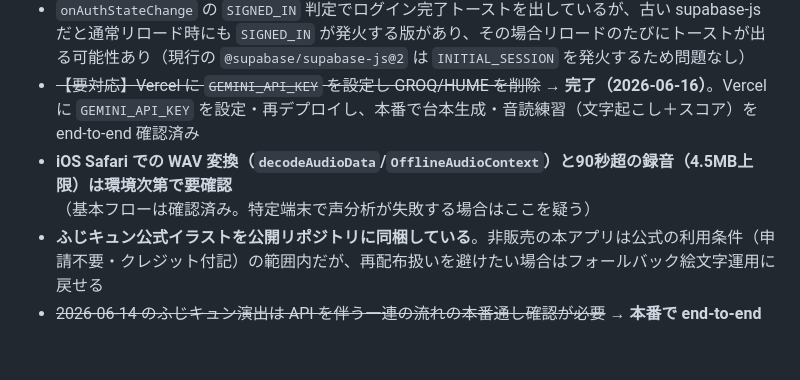
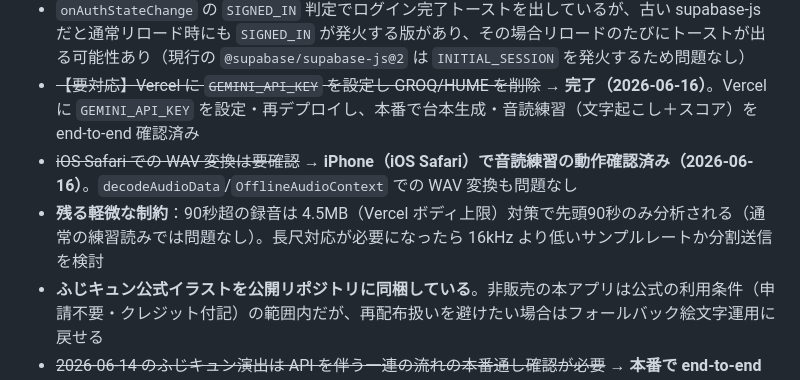
Before and after one commit to uchidakoichi/phoneCallSupport, a Markdown page: CLAUDE.md, the part around the change. Drawn GitHub-style; blank space fills up the shorter version.

Commit message:
Update CLAUDE.md: iPhone(iOS Safari)で音読練習の動作確認済みに更新
Co-Authored-By: Claude Opus 4.8 (1M context) <noreply@anthropic.com>

```diff
--- a/CLAUDE.md
+++ b/CLAUDE.md
@@ -49,7 +49,8 @@
 - **コード認証の実機確認（コード送信→入力→ログイン→同期）はデプロイ後に要確認**。特に iOS ホーム画面アプリ（standalone）で完結するかを確認
 - `onAuthStateChange` の `SIGNED_IN` 判定でログイン完了トーストを出しているが、古い supabase-js だと通常リロード時にも `SIGNED_IN` が発火する版があり、その場合リロードのたびにトーストが出る可能性あり（現行の `@supabase/supabase-js@2` は `INITIAL_SESSION` を発火するため問題なし）
 - ~~【要対応】Vercel に `GEMINI_API_KEY` を設定し GROQ/HUME を削除~~ → **完了（2026-06-16）**。Vercel に `GEMINI_API_KEY` を設定・再デプロイし、本番で台本生成・音読練習（文字起こし＋スコア）を end-to-end 確認済み
-- **iOS Safari での WAV 変換（`decodeAudioData`/`OfflineAudioContext`）と90秒超の録音（4.5MB上限）は環境次第で要確認**（基本フローは確認済み。特定端末で声分析が失敗する場合はここを疑う）
+- ~~iOS Safari での WAV 変換は要確認~~ → **iPhone（iOS Safari）で音読練習の動作確認済み（2026-06-16）**。`decodeAudioData`/`OfflineAudioContext` での WAV 変換も問題なし
+- **残る軽微な制約**：90秒超の録音は 4.5MB（Vercel ボディ上限）対策で先頭90秒のみ分析される（通常の練習読みでは問題なし）。長尺対応が必要になったら 16kHz より低いサンプルレートか分割送信を検討
 - **ふじキュン公式イラストを公開リポジトリに同梱している**。非販売の本アプリは公式の利用条件（申請不要・クレジット付記）の範囲内だが、再配布扱いを避けたい場合はフォールバック絵文字運用に戻せる
 - ~~2026-06-14 のふじキュン演出は API を伴う一連の流れの本番通し確認が必要~~ → **本番で end-to-end 確認済み（2026-06-14）**：効果音トグル・Q&A→生成（入力反映）→台本リベール→〇〇強調→レベルアップ（お祝い＋紙吹雪＋ファンファーレ）→2×2アクション→コピー（おじぎ＋報告カード）まで通し、アプリ起因のコンソールエラーなし
 
```
